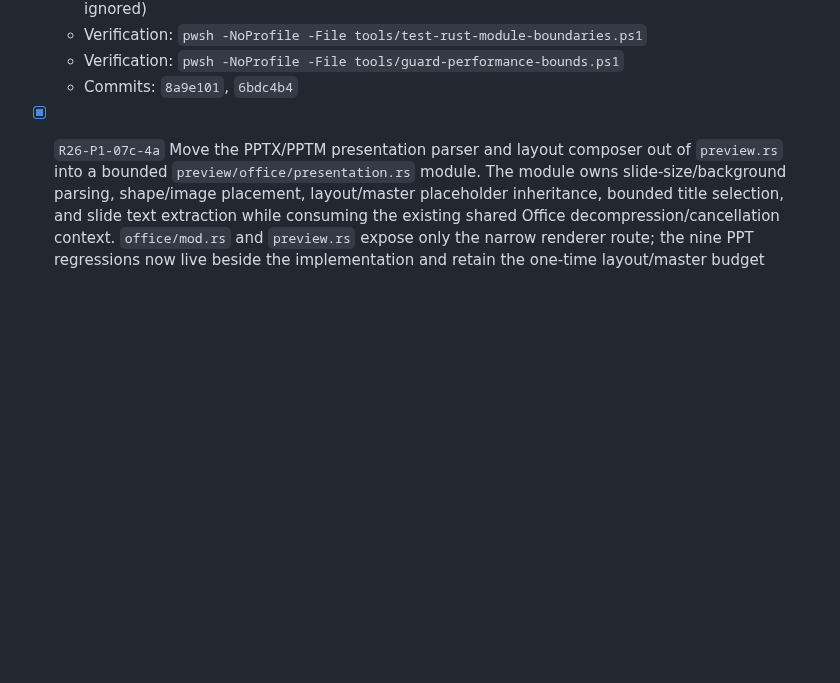
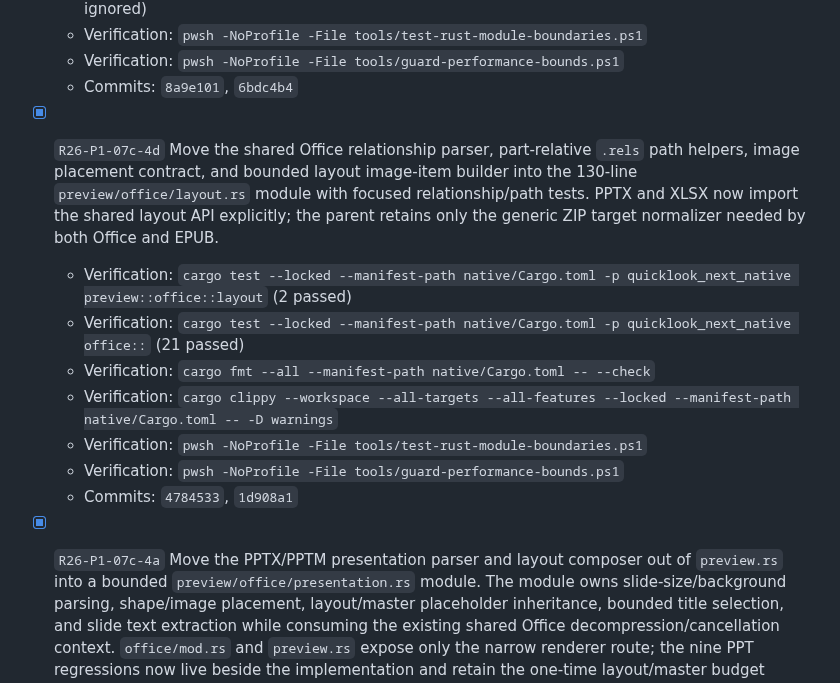
Before and after one commit to SherlockChiang/QuickLook.Next, a Markdown page: docs/implementation-todo.md, the part around one of its changes. Rendered like a GitHub page; blank space fills up the shorter version.

Commit message:
docs: complete office layout split

```diff
--- a/docs/implementation-todo.md
+++ b/docs/implementation-todo.md
@@ -247,6 +247,20 @@ Completed entries move here with the verification commands and commit hash.
   - Verification: `pwsh -NoProfile -File tools/test-rust-module-boundaries.ps1`
   - Verification: `pwsh -NoProfile -File tools/guard-performance-bounds.ps1`
   - Commits: `8a9e101`, `6bdc4b4`
+
+- [x] `R26-P1-07c-4d` Move the shared Office relationship parser, part-relative
+  `.rels` path helpers, image placement contract, and bounded layout image-item
+  builder into the 130-line `preview/office/layout.rs` module with focused
+  relationship/path tests. PPTX and XLSX now import the shared layout API
+  explicitly; the parent retains only the generic ZIP target normalizer needed
+  by both Office and EPUB.
+  - Verification: `cargo test --locked --manifest-path native/Cargo.toml -p quicklook_next_native preview::office::layout` (2 passed)
+  - Verification: `cargo test --locked --manifest-path native/Cargo.toml -p quicklook_next_native office::` (21 passed)
+  - Verification: `cargo fmt --all --manifest-path native/Cargo.toml -- --check`
+  - Verification: `cargo clippy --workspace --all-targets --all-features --locked --manifest-path native/Cargo.toml -- -D warnings`
+  - Verification: `pwsh -NoProfile -File tools/test-rust-module-boundaries.ps1`
+  - Verification: `pwsh -NoProfile -File tools/guard-performance-bounds.ps1`
+  - Commits: `4784533`, `1d908a1`
 
 - [x] `R26-P1-07c-4a` Move the PPTX/PPTM presentation parser and layout
   composer out of `preview.rs` into a bounded `preview/office/presentation.rs`
```
Also changed, not shown: other parts of docs/implementation-todo.md (+1 -1 lines).
